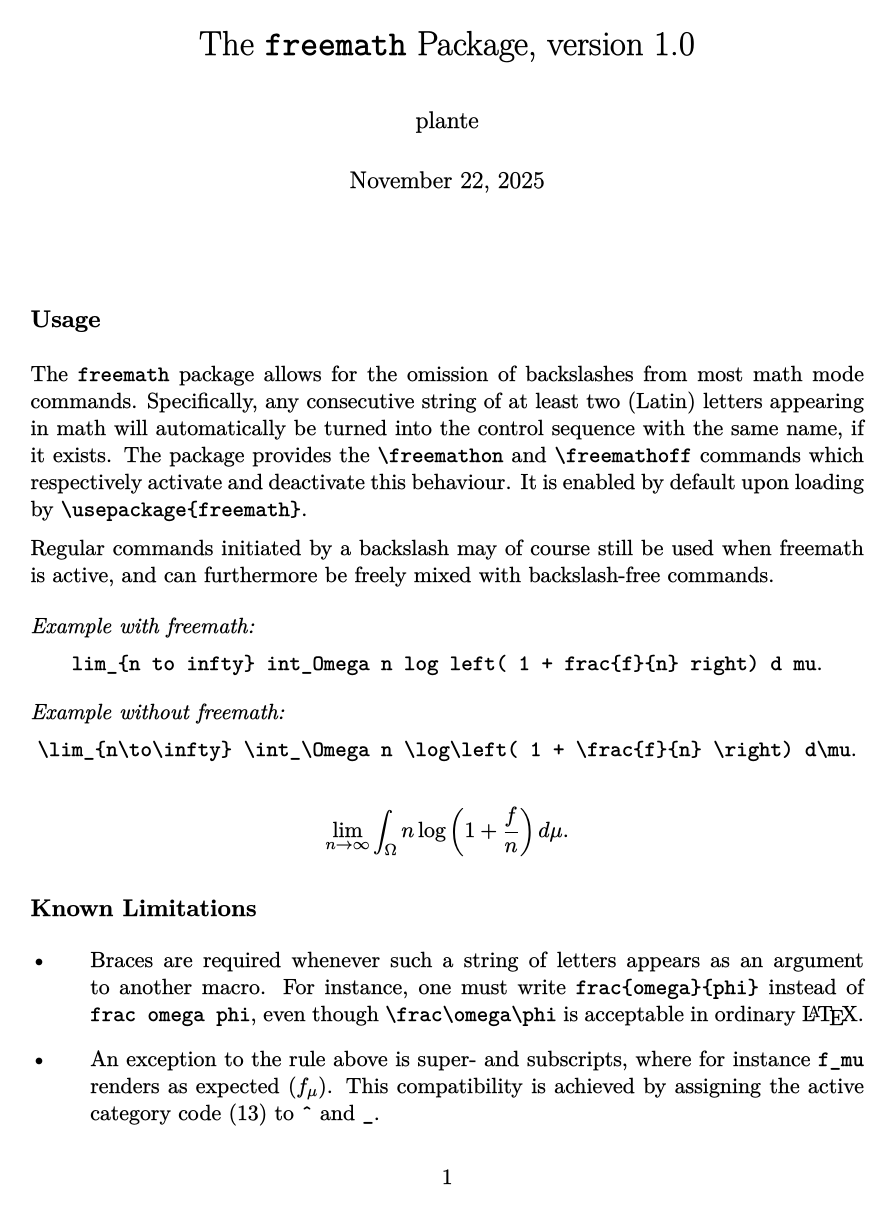
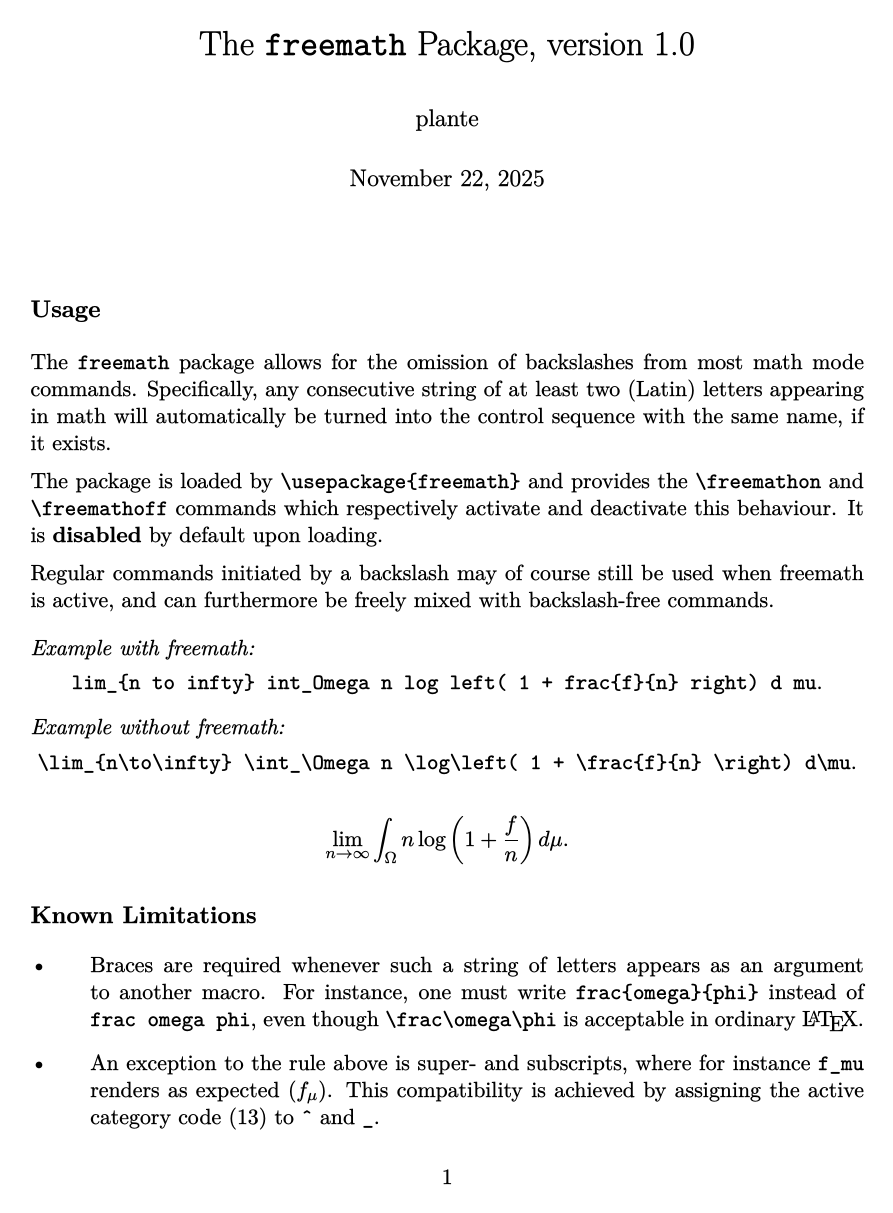
Before and after one commit to plante3/freemath, a LaTeX document (freemath-doc.tex, which reads freemath.sty): page 1 of 2. The pictures show the PDF file freemath-doc.pdf that the author committed with the source.

Commit message:
disable by default + sb/sp compatibility

```diff
--- a/freemath-doc.tex
+++ b/freemath-doc.tex
@@ -15,6 +15,7 @@
 \usepackage{mathtools}
 
 \usepackage{freemath}
+\freemathon
 
 \protected\def\link{\futurelet\tempa\linkA}
 \def\linkA{\ifx[\tempa \expandafter\linkB \else \expandafter\linkC \fi}
@@ -44,7 +45,8 @@
 \subsection*{Usage}
 
 The \texttt{freemath} package allows for the omission of backslashes from most math mode commands. Specifically, any consecutive string of at least two (Latin) letters appearing in math will automatically be turned into the control sequence with the same name, if it exists.
-The package provides the \verb|\freemathon| and \verb|\freemathoff| commands which respectively activate and deactivate this behaviour. It is enabled by default upon loading by \verb|\usepackage{freemath}|.
+
+The package is loaded by \verb|\usepackage{freemath}| and provides the \verb|\freemathon| and \verb|\freemathoff| commands which respectively activate and deactivate this behaviour. It is \textbf{disabled} by default upon loading.
 
 Regular commands initiated by a backslash may of course still be used when freemath is active, and can furthermore be freely mixed with backslash-free commands.
 
--- a/freemath.sty
+++ b/freemath.sty
@@ -2,6 +2,11 @@
 \ProvidesPackage{freemath}
 
 \protected\def\freemathon{%
+	\AtBeginDocument{\@freemathon}%
+}
+\AtBeginDocument{\let\freemathon=\@freemathon}
+
+\protected\def\@freemathon{%
 	\catcode`\^=\active \catcode`\_=\active
 	\lccode`~=`\^\lowercase{\let~\freemath@sp}%
 	\lccode`~=`\_\lowercase{\let~\freemath@sb}%
@@ -78,25 +83,21 @@
 }
 
 \protected\def\freemath@sp{%
-	\relax\ifmmode
-		\def\next{\freemath@collect\freemath@spA{}}%
-	\else
-		\def\next{^}%
-	\fi \next
+	\ifincsname \expandafter\@firstoftwo \else \expandafter\@secondoftwo \fi
+		^%
+		{\relax\ifmmode \expandafter\@firstoftwo \else \expandafter\@secondoftwo \fi
+			{\freemath@collect\freemath@spA{}}^}%
 }
 \def\freemath@spA#1{\if\relax\detokenize{#1}\relax \sp \else \sp{#1}\fi}
 \protected\def\freemath@sb{%
-	\relax\ifmmode
-		\def\next{\freemath@collect\freemath@sbA{}}%
-	\else
-		\def\next{_}%
-	\fi \next
+	\ifincsname \expandafter\@firstoftwo \else \expandafter\@secondoftwo \fi
+		_%
+		{\relax\ifmmode \expandafter\@firstoftwo \else \expandafter\@secondoftwo \fi
+			{\freemath@collect\freemath@sbA{}}_}%
 }
 \def\freemath@sbA#1{\if\relax\detokenize{#1}\relax \sb \else \sb{#1}\fi}
 
 \g@addto@macro\operator@font\freemathoff
-
-\AtBeginDocument{\freemathon}
 
 \endinput
 
@@ -109,7 +110,7 @@ freemath: LaTeX math without backslashes.
 
 Any string of at least two consecutive letters appearing in math mode will automatically be turned into the control sequence with the same name, if it exists.
 
-This package provides the `\freemathon` and `\freemathoff` commands which respectively activate and deactivate this behaviour. It is enabled by default upon loading.
+This package provides the `\freemathon` and `\freemathoff` commands which respectively activate and deactivate this behaviour. It is disabled by default upon loading.
 
 Example:
 With freemath: `lim_{n to infty} int_Omega n log left( 1 + frac{f}{n} right) d mu`.
```
Also changed, not shown: README.md, freemath-doc.pdf.
